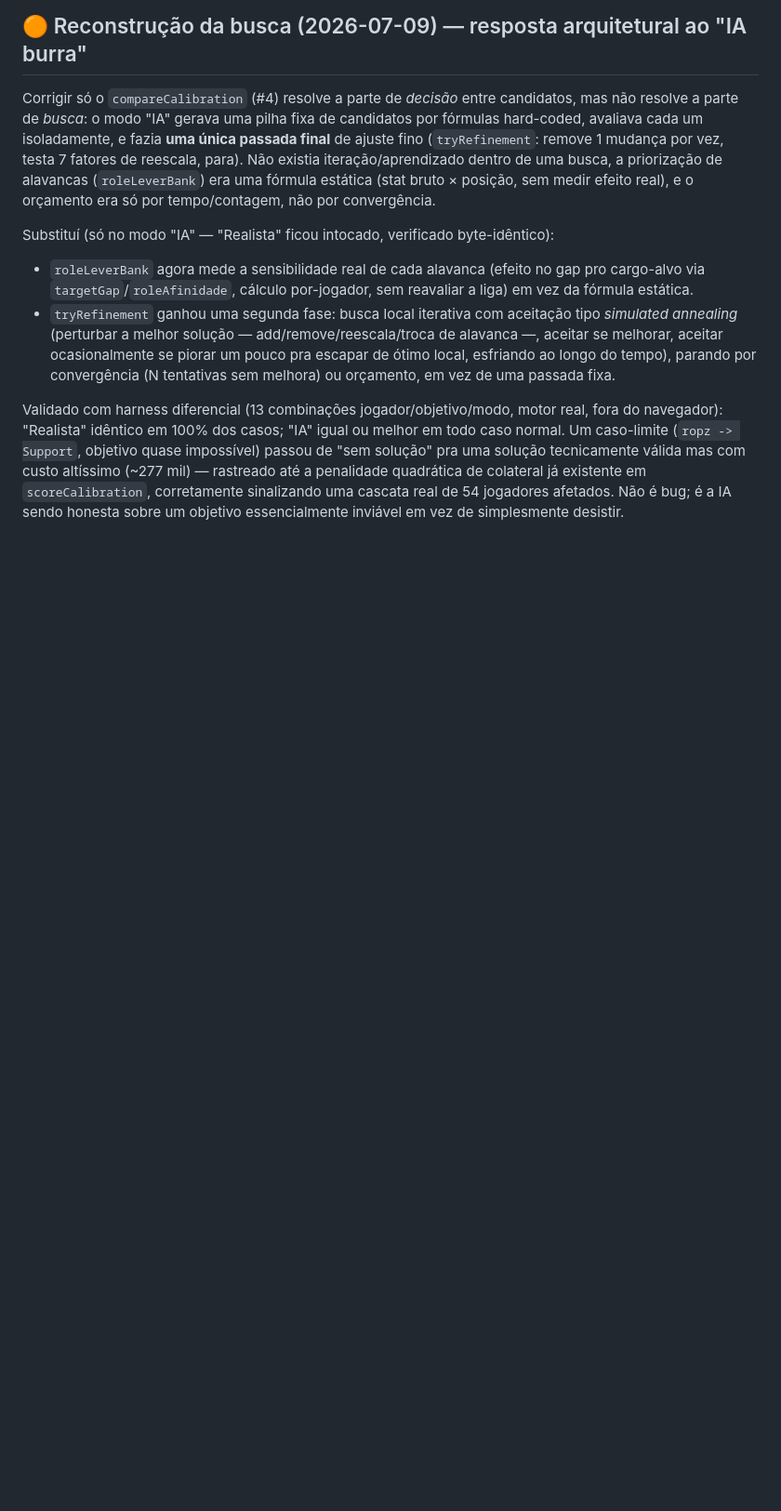
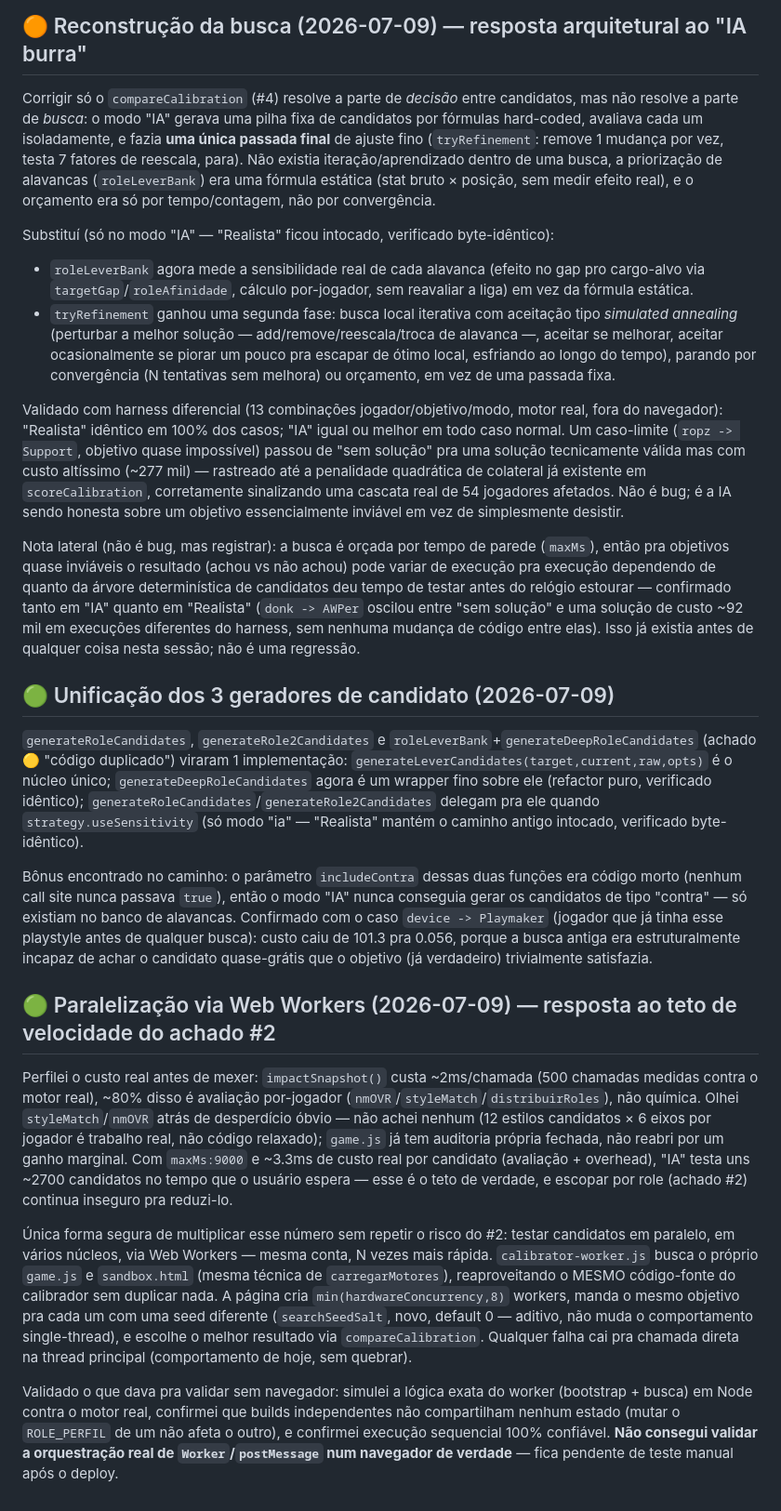
Before and after one commit to esteban-brito/Teste, a Markdown page: AUDITORIA_CALIBRADOR.md, the part around one of its changes. Shown at 93% size. GitHub-like rendering; blank space fills up the shorter version.

Commit message:
Document generator unification and Web Worker parallelization in the audit
Co-Authored-By: Claude Sonnet 5 <noreply@anthropic.com>

```diff
--- a/AUDITORIA_CALIBRADOR.md
+++ b/AUDITORIA_CALIBRADOR.md
@@ -144,3 +144,19 @@ Substituí (só no modo "IA" — "Realista" ficou intocado, verificado byte-idê
 - `tryRefinement` ganhou uma segunda fase: busca local iterativa com aceitação tipo *simulated annealing* (perturbar a melhor solução — add/remove/reescala/troca de alavanca —, aceitar se melhorar, aceitar ocasionalmente se piorar um pouco pra escapar de ótimo local, esfriando ao longo do tempo), parando por convergência (N tentativas sem melhora) ou orçamento, em vez de uma passada fixa.
 
 Validado com harness diferencial (13 combinações jogador/objetivo/modo, motor real, fora do navegador): "Realista" idêntico em 100% dos casos; "IA" igual ou melhor em todo caso normal. Um caso-limite (`ropz -> Support`, objetivo quase impossível) passou de "sem solução" pra uma solução tecnicamente válida mas com custo altíssimo (~277 mil) — rastreado até a penalidade quadrática de colateral já existente em `scoreCalibration`, corretamente sinalizando uma cascata real de 54 jogadores afetados. Não é bug; é a IA sendo honesta sobre um objetivo essencialmente inviável em vez de simplesmente desistir.
+
+Nota lateral (não é bug, mas registrar): a busca é orçada por tempo de parede (`maxMs`), então pra objetivos quase inviáveis o resultado (achou vs não achou) pode variar de execução pra execução dependendo de quanto da árvore determinística de candidatos deu tempo de testar antes do relógio estourar — confirmado tanto em "IA" quanto em "Realista" (`donk -> AWPer` oscilou entre "sem solução" e uma solução de custo ~92 mil em execuções diferentes do harness, sem nenhuma mudança de código entre elas). Isso já existia antes de qualquer coisa nesta sessão; não é uma regressão.
+
+## 🟢 Unificação dos 3 geradores de candidato (2026-07-09)
+
+`generateRoleCandidates`, `generateRole2Candidates` e `roleLeverBank`+`generateDeepRoleCandidates` (achado 🟡 "código duplicado") viraram 1 implementação: `generateLeverCandidates(target,current,raw,opts)` é o núcleo único; `generateDeepRoleCandidates` agora é um wrapper fino sobre ele (refactor puro, verificado idêntico); `generateRoleCandidates`/`generateRole2Candidates` delegam pra ele quando `strategy.useSensitivity` (só modo "ia" — "Realista" mantém o caminho antigo intocado, verificado byte-idêntico).
+
+Bônus encontrado no caminho: o parâmetro `includeContra` dessas duas funções era código morto (nenhum call site nunca passava `true`), então o modo "IA" nunca conseguia gerar os candidatos de tipo "contra" — só existiam no banco de alavancas. Confirmado com o caso `device -> Playmaker` (jogador que já tinha esse playstyle antes de qualquer busca): custo caiu de 101.3 pra 0.056, porque a busca antiga era estruturalmente incapaz de achar o candidato quase-grátis que o objetivo (já verdadeiro) trivialmente satisfazia.
+
+## 🟢 Paralelização via Web Workers (2026-07-09) — resposta ao teto de velocidade do achado #2
+
+Perfilei o custo real antes de mexer: `impactSnapshot()` custa ~2ms/chamada (500 chamadas medidas contra o motor real), ~80% disso é avaliação por-jogador (`nmOVR`/`styleMatch`/`distribuirRoles`), não química. Olhei `styleMatch`/`nmOVR` atrás de desperdício óbvio — não achei nenhum (12 estilos candidatos × 6 eixos por jogador é trabalho real, não código relaxado); `game.js` já tem auditoria própria fechada, não reabri por um ganho marginal. Com `maxMs:9000` e ~3.3ms de custo real por candidato (avaliação + overhead), "IA" testa uns ~2700 candidatos no tempo que o usuário espera — esse é o teto de verdade, e escopar por role (achado #2) continua inseguro pra reduzi-lo.
+
+Única forma segura de multiplicar esse número sem repetir o risco do #2: testar candidatos em paralelo, em vários núcleos, via Web Workers — mesma conta, N vezes mais rápida. `calibrator-worker.js` busca o próprio `game.js` e `sandbox.html` (mesma técnica de `carregarMotores`), reaproveitando o MESMO código-fonte do calibrador sem duplicar nada. A página cria `min(hardwareConcurrency,8)` workers, manda o mesmo objetivo pra cada um com uma seed diferente (`searchSeedSalt`, novo, default 0 — aditivo, não muda o comportamento single-thread), e escolhe o melhor resultado via `compareCalibration`. Qualquer falha cai pra chamada direta na thread principal (comportamento de hoje, sem quebrar).
+
+Validado o que dava pra validar sem navegador: simulei a lógica exata do worker (bootstrap + busca) em Node contra o motor real, confirmei que builds independentes não compartilham nenhum estado (mutar o `ROLE_PERFIL` de um não afeta o outro), e confirmei execução sequencial 100% confiável. **Não consegui validar a orquestração real de `Worker`/`postMessage` num navegador de verdade** — fica pendente de teste manual após o deploy.
```
Also changed, not shown: other parts of AUDITORIA_CALIBRADOR.md (+1 -1 lines).
